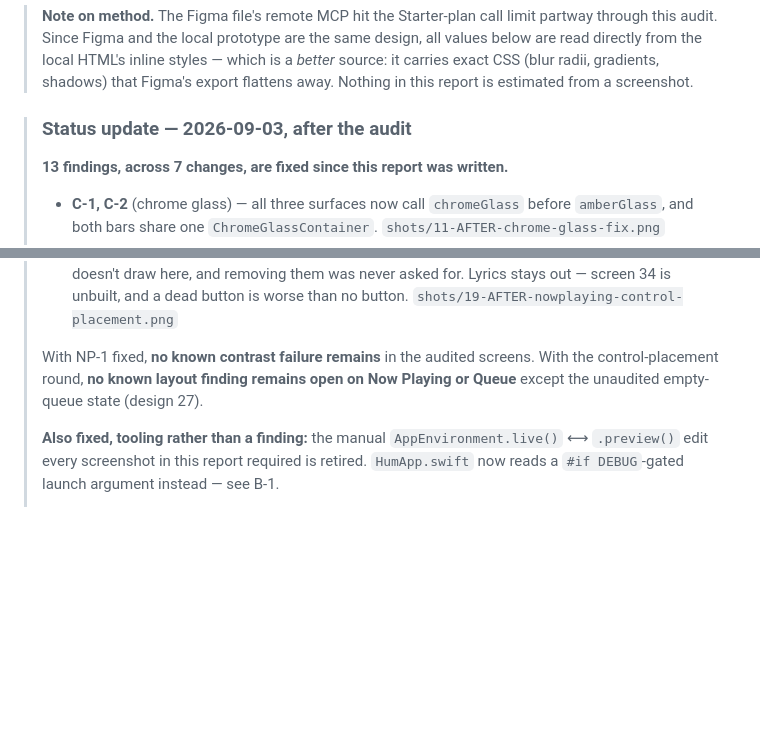
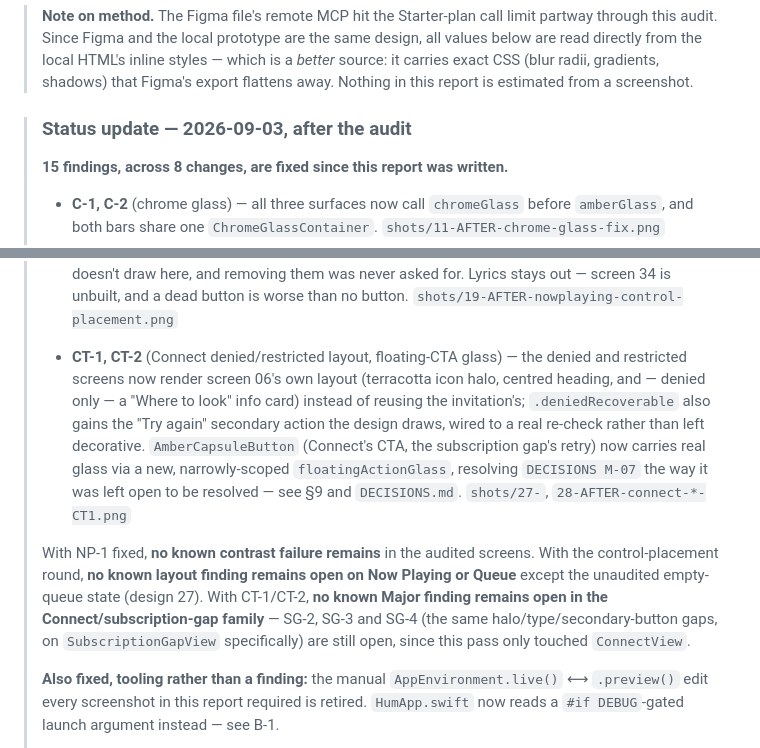
Before and after one commit to suraj-shetty/HumApp, a Markdown page: design-audit/HUM_AUDIT.md, 2 parts joined by grey strips. GitHub-like rendering; blank space fills up the shorter version.

Commit message:
Record CT-1 and CT-2 as fixed
Co-Authored-By: Claude Sonnet 5 <noreply@anthropic.com>

```diff
--- a/design-audit/HUM_AUDIT.md
+++ b/design-audit/HUM_AUDIT.md
@@ -9,7 +9,7 @@
 
 > ### Status update — 2026-09-03, after the audit
 >
-> **13 findings, across 7 changes, are fixed since this report was written.**
+> **15 findings, across 8 changes, are fixed since this report was written.**
 >
 > - **C-1, C-2** (chrome glass) — all three surfaces now call `chromeGlass` before `amberGlass`, and both bars share one `ChromeGlassContainer`. `shots/11-AFTER-chrome-glass-fix.png`
 > - **M-5** (text ramp) — `textTertiary`/`textQuaternary` removed, replaced by `textMuted` at the design's 62%.
@@ -20,7 +20,9 @@
 > - **Q-2** (Clear tint) — "Clear" is amber when enabled and a new `Palette.textDisabled` (white 25%) when the queue is empty, instead of the same grey in both states. `shots/18-AFTER-queue-card-fix.png`
 > - **NP-2, NP-6, NP-7, NP-8** (control placement) — all four settled as one change. Header trailing is now an overflow menu (Add to Library moved there from the title row, which is centred with nothing else in it); the bottom row now holds queue, shuffle, repeat and AirPlay, matching the design's row count. Repeat and AirPlay stay — they are real, tested controls the design simply doesn't draw here, and removing them was never asked for. Lyrics stays out — screen 34 is unbuilt, and a dead button is worse than no button. `shots/19-AFTER-nowplaying-control-placement.png`
 >
-> With NP-1 fixed, **no known contrast failure remains** in the audited screens. With the control-placement round, **no known layout finding remains open on Now Playing or Queue** except the unaudited empty-queue state (design 27).
+> - **CT-1, CT-2** (Connect denied/restricted layout, floating-CTA glass) — the denied and restricted screens now render screen 06's own layout (terracotta icon halo, centred heading, and — denied only — a "Where to look" info card) instead of reusing the invitation's; `.deniedRecoverable` also gains the "Try again" secondary action the design draws, wired to a real re-check rather than left decorative. `AmberCapsuleButton` (Connect's CTA, the subscription gap's retry) now carries real glass via a new, narrowly-scoped `floatingActionGlass`, resolving `DECISIONS M-07` the way it was left open to be resolved — see §9 and `DECISIONS.md`. `shots/27-`, `28-AFTER-connect-*-CT1.png`
+>
+> With NP-1 fixed, **no known contrast failure remains** in the audited screens. With the control-placement round, **no known layout finding remains open on Now Playing or Queue** except the unaudited empty-queue state (design 27). With CT-1/CT-2, **no known Major finding remains open in the Connect/subscription-gap family** — SG-2, SG-3 and SG-4 (the same halo/type/secondary-button gaps, on `SubscriptionGapView` specifically) are still open, since this pass only touched `ConnectView`.
 >
 > **Also fixed, tooling rather than a finding:** the manual `AppEnvironment.live()` ⟷ `.preview()` edit every screenshot in this report required is retired. `HumApp.swift` now reads a `#if DEBUG`-gated launch argument instead — see B-1.
 >
```
